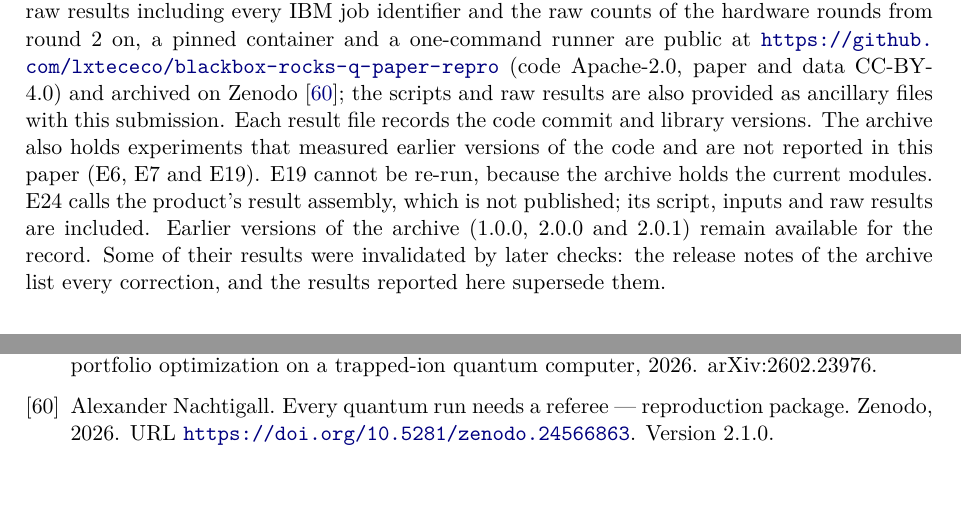
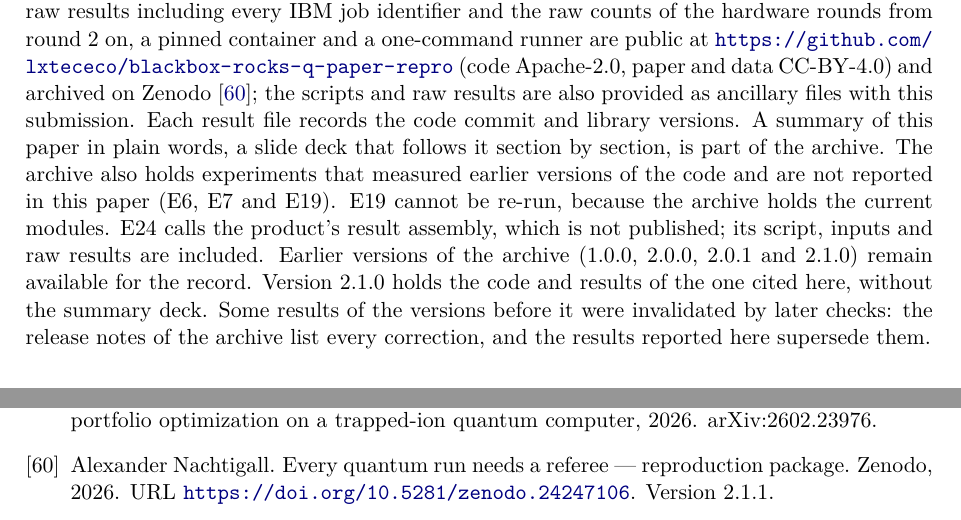
Before and after one commit to lxtececo/blackbox-rocks-q-paper-repro, a LaTeX paper (paper/main.tex, which reads paper/references.bib): two parts of pages 56 and 60 of 62 before the commit and two parts of pages 56 and 60 of 63 after it, joined at a grey line, cut so that both start at the same text, the shorter picture padded with empty space. Compiled offline with pdfLaTeX.

Commit message:
Version 2.1.1: a summary of the paper in plain words, as a slide deck
- paper/summary-deck.pdf: an overview, one or more slides per section and an
  appendix for readers with a background in quantum computing. Built from
  the paper; it holds no result of its own. CC-BY-4.0; the logo and
  wordmark on its cover are excluded.
- The paper names the deck in its availability paragraph and cites this
  version.
- Code, results and figures are those of version 2.1.0.

```diff
--- a/paper/main.tex
+++ b/paper/main.tex
@@ -3643,13 +3643,18 @@ public at \url{https://github.com/lxtececo/blackbox-rocks-q-paper-repro}
 Zenodo~\cite{repro2026}; the scripts and raw results are also provided as
 ancillary files with this
 submission. Each result file records the code commit and library versions.
+A summary of this paper in plain words, a slide deck that follows it
+section by section, is part of the archive.
 The archive also holds experiments that measured earlier versions of the
 code and are not reported in this paper (E6, E7 and E19). E19 cannot be
 re-run, because the archive holds the current modules. E24
 calls the product's result assembly, which is not published; its script,
 inputs and raw results are included.
-Earlier versions of the archive (1.0.0, 2.0.0 and 2.0.1) remain available
-for the record. Some of their results were invalidated by later checks: the
+Earlier versions of the archive (1.0.0, 2.0.0, 2.0.1 and 2.1.0) remain
+available for the record. Version 2.1.0 holds the code and results of the
+one cited here, without the summary deck. Some results of the versions
+before it were
+invalidated by later checks: the
 release notes of the archive list every correction, and the results
 reported here supersede them.
 
--- a/paper/references.bib
+++ b/paper/references.bib
@@ -333,9 +333,9 @@
   title         = {Every Quantum Run Needs a Referee --- reproduction package},
   howpublished  = {Zenodo},
   year          = {2026},
-  note          = {Version 2.1.0},
-  doi           = {10.5281/zenodo.24566863},
-  url           = {https://doi.org/10.5281/zenodo.24566863}
+  note          = {Version 2.1.1},
+  doi           = {10.5281/zenodo.24247106},
+  url           = {https://doi.org/10.5281/zenodo.24247106}
 }
 
 @article{pyscf2020,
```
Also changed, not shown: CHANGES.md (+10 -0 lines), README.md, paper/main.pdf, paper/summary-deck.pdf (added), 2 other files.
